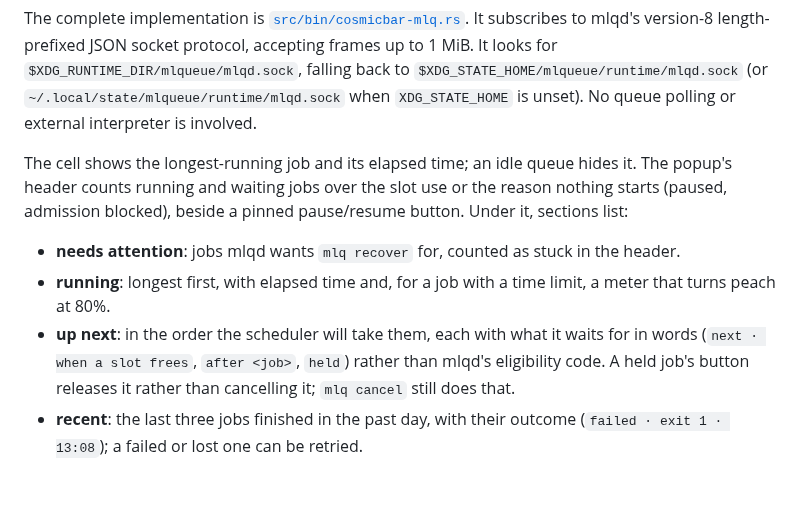
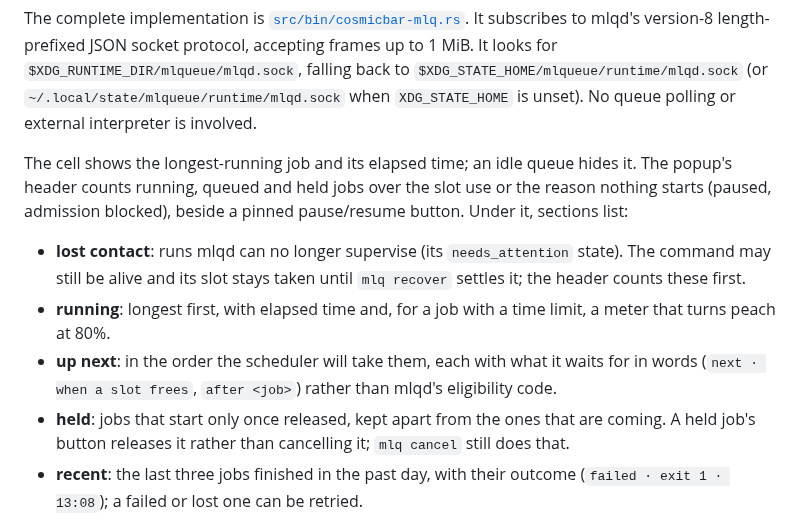
Before and after one commit to CarsonBurke/cosmicbar, a Markdown page: docs/extensions.md, the part around the change. GitHub-like rendering; blank space fills up the shorter version.

```diff
--- a/docs/extensions.md
+++ b/docs/extensions.md
@@ -151,18 +151,21 @@ It looks for `$XDG_RUNTIME_DIR/mlqueue/mlqd.sock`, falling back to
 No queue polling or external interpreter is involved.
 
 The cell shows the longest-running job and its elapsed time; an idle queue
-hides it. The popup's header counts running and waiting jobs over the slot use
+hides it. The popup's header counts running, queued and held jobs over the slot use
 or the reason nothing starts (paused, admission blocked), beside a pinned
 pause/resume button. Under it, sections list:
 
-- **needs attention**: jobs mlqd wants `mlq recover` for, counted as stuck in
-  the header.
+- **lost contact**: runs mlqd can no longer supervise (its `needs_attention`
+  state). The command may still be alive and its slot stays taken until
+  `mlq recover` settles it; the header counts these first.
 - **running**: longest first, with elapsed time and, for a job with a time
   limit, a meter that turns peach at 80%.
 - **up next**: in the order the scheduler will take them, each with what it
-  waits for in words (`next · when a slot frees`, `after <job>`, `held`) rather
-  than mlqd's eligibility code. A held job's button releases it rather than
-  cancelling it; `mlq cancel` still does that.
+  waits for in words (`next · when a slot frees`, `after <job>`) rather than
+  mlqd's eligibility code.
+- **held**: jobs that start only once released, kept apart from the ones that
+  are coming. A held job's button releases it rather than cancelling it;
+  `mlq cancel` still does that.
 - **recent**: the last three jobs finished in the past day, with their outcome
   (`failed · exit 1 · 13:08`); a failed or lost one can be retried.
 
```
Also changed, not shown: docs/popup.png, 1 other file.
